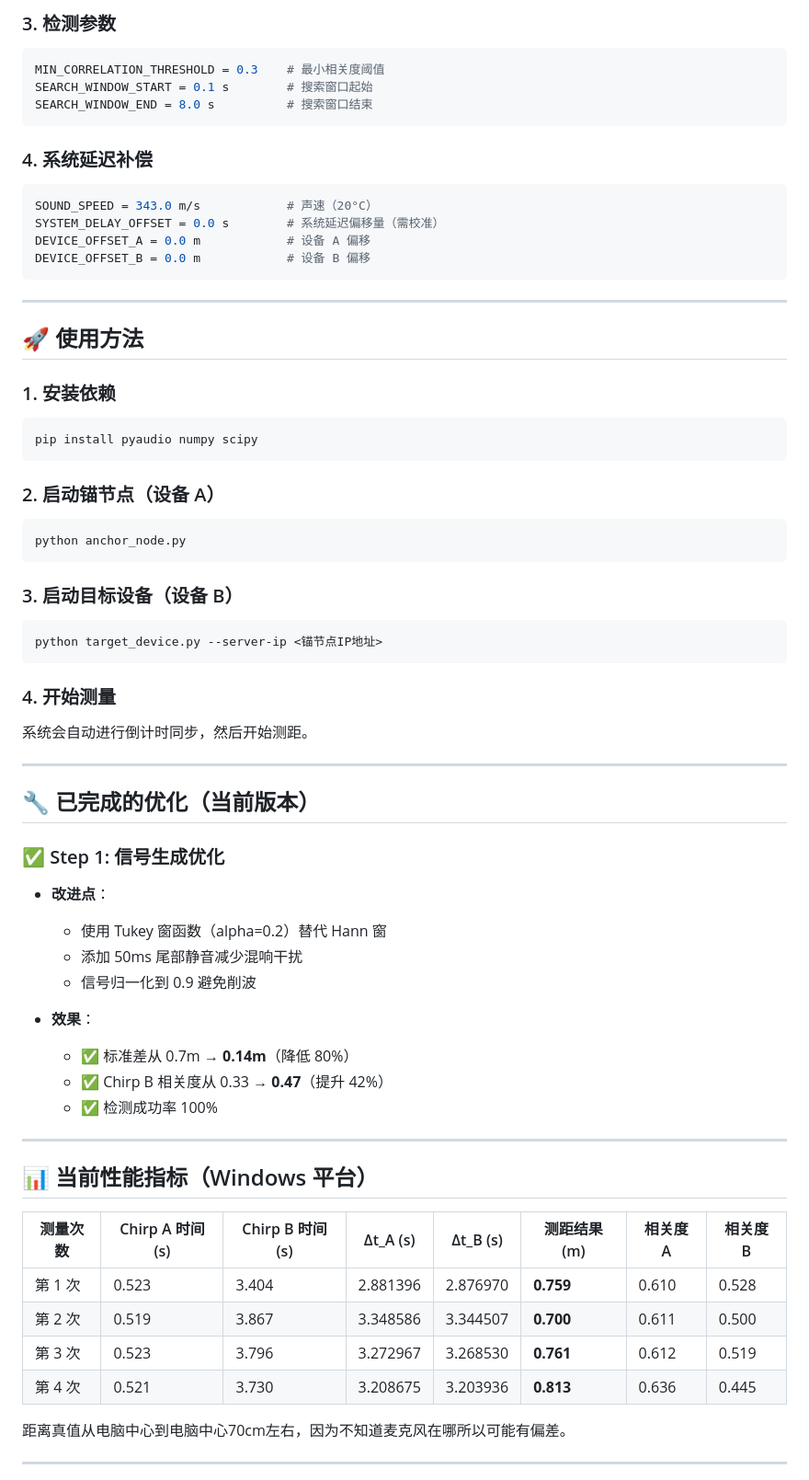
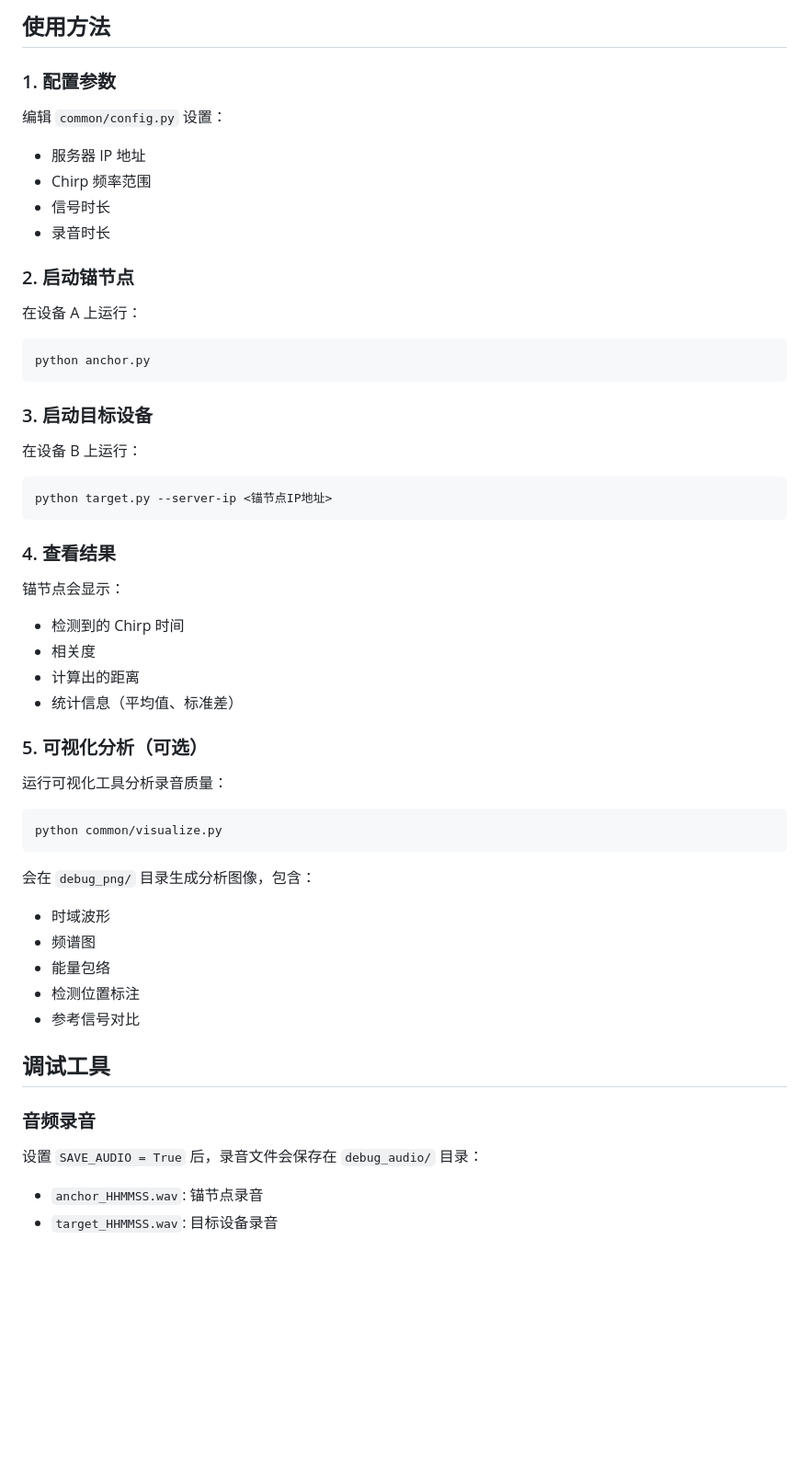
Before and after one commit to caoye04/SoundRuler, a Markdown page: code/README.md, the part around one of its changes. Shown at 92% size. Drawn GitHub-style; blank space fills up the shorter version.

````diff
--- a/code/README.md
+++ b/code/README.md
@@ -38,70 +74,55 @@ FREQ_B_END = 6500 Hz          # Chirp B 结束频率
 ```
 
-### 3. 检测参数
-```python
-MIN_CORRELATION_THRESHOLD = 0.3    # 最小相关度阈值
-SEARCH_WINDOW_START = 0.1 s        # 搜索窗口起始
-SEARCH_WINDOW_END = 8.0 s          # 搜索窗口结束
+## 使用方法
+
+### 1. 配置参数
+
+编辑 `common/config.py` 设置：
+- 服务器 IP 地址
+- Chirp 频率范围
+- 信号时长
+- 录音时长
+
+### 2. 启动锚节点
+
+在设备 A 上运行：
+```bash
+python anchor.py
 ```
 
-### 4. 系统延迟补偿
-```python
-SOUND_SPEED = 343.0 m/s            # 声速（20°C）
-SYSTEM_DELAY_OFFSET = 0.0 s        # 系统延迟偏移量（需校准）
-DEVICE_OFFSET_A = 0.0 m            # 设备 A 偏移
-DEVICE_OFFSET_B = 0.0 m            # 设备 B 偏移
+### 3. 启动目标设备
+
+在设备 B 上运行：
+```bash
+python target.py --server-ip <锚节点IP地址>
 ```
 
----
+### 4. 查看结果
 
-## 🚀 使用方法
+锚节点会显示：
+- 检测到的 Chirp 时间
+- 相关度
+- 计算出的距离
+- 统计信息（平均值、标准差）
 
-### 1. 安装依赖
+### 5. 可视化分析（可选）
+
+运行可视化工具分析录音质量：
 ```bash
-pip install pyaudio numpy scipy
+python common/visualize.py
 ```
 
-### 2. 启动锚节点（设备 A）
-```bash
-python anchor_node.py
-```
+会在 `debug_png/` 目录生成分析图像，包含：
+- 时域波形
+- 频谱图
+- 能量包络
+- 检测位置标注
+- 参考信号对比
 
-### 3. 启动目标设备（设备 B）
-```bash
-python target_device.py --server-ip <锚节点IP地址>
-```
+## 调试工具
 
-### 4. 开始测量
-系统会自动进行倒计时同步，然后开始测距。
+### 音频录音
+设置 `SAVE_AUDIO = True` 后，录音文件会保存在 `debug_audio/` 目录：
+- `anchor_HHMMSS.wav`: 锚节点录音
+- `target_HHMMSS.wav`: 目标设备录音
 
----
-
-## 🔧 已完成的优化（当前版本）
-
-### ✅ Step 1: 信号生成优化
-- **改进点**：
-  - 使用 Tukey 窗函数（alpha=0.2）替代 Hann 窗
-  - 添加 50ms 尾部静音减少混响干扰
-  - 信号归一化到 0.9 避免削波
-
-- **效果**：
-  - ✅ 标准差从 0.7m → **0.14m**（降低 80%）
-  - ✅ Chirp B 相关度从 0.33 → **0.47**（提升 42%）
-  - ✅ 检测成功率 100%
-
-
----
-
-## 📊 当前性能指标（Windows 平台）
-
-| 测量次数 | Chirp A 时间 (s) | Chirp B 时间 (s) | Δt_A (s) | Δt_B (s) | 测距结果 (m) | 相关度 A | 相关度 B |
-|----------|------------------|------------------|----------|----------|--------------|-----------|-----------|
-| 第 1 次   | 0.523            | 3.404            | 2.881396 | 2.876970 | **0.759**    | 0.610     | 0.528     |
-| 第 2 次   | 0.519            | 3.867            | 3.348586 | 3.344507 | **0.700**    | 0.611     | 0.500     |
-| 第 3 次   | 0.523            | 3.796            | 3.272967 | 3.268530 | **0.761**    | 0.612     | 0.519     |
-| 第 4 次   | 0.521            | 3.730            | 3.208675 | 3.203936 | **0.813**    | 0.636     | 0.445     |
-
-距离真值从电脑中心到电脑中心70cm左右，因为不知道麦克风在哪所以可能有偏差。
-
----
-
````
Also changed, not shown: other parts of code/README.md (+68 -57 lines).
